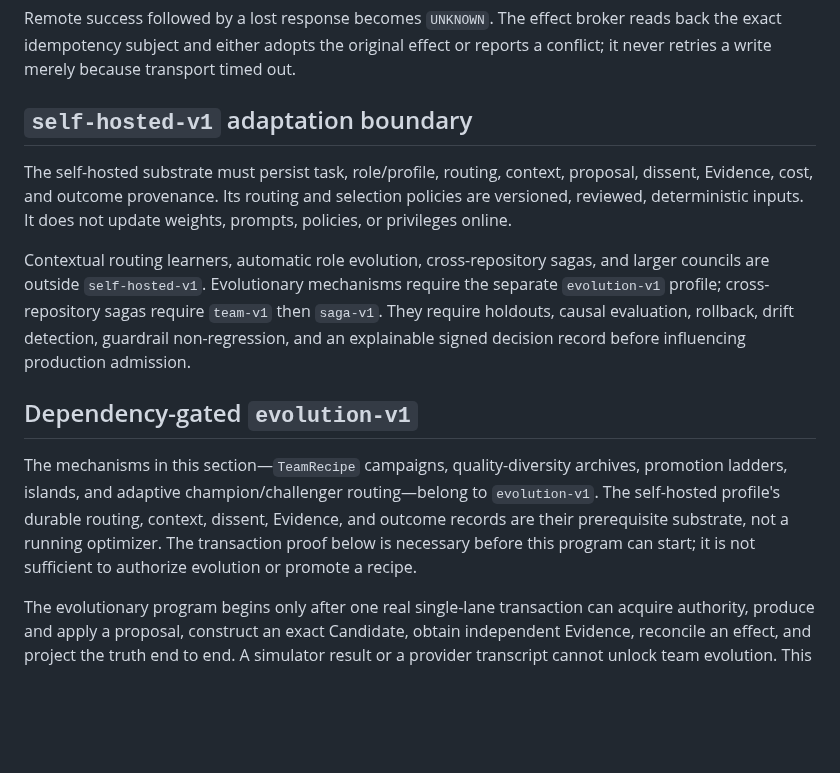
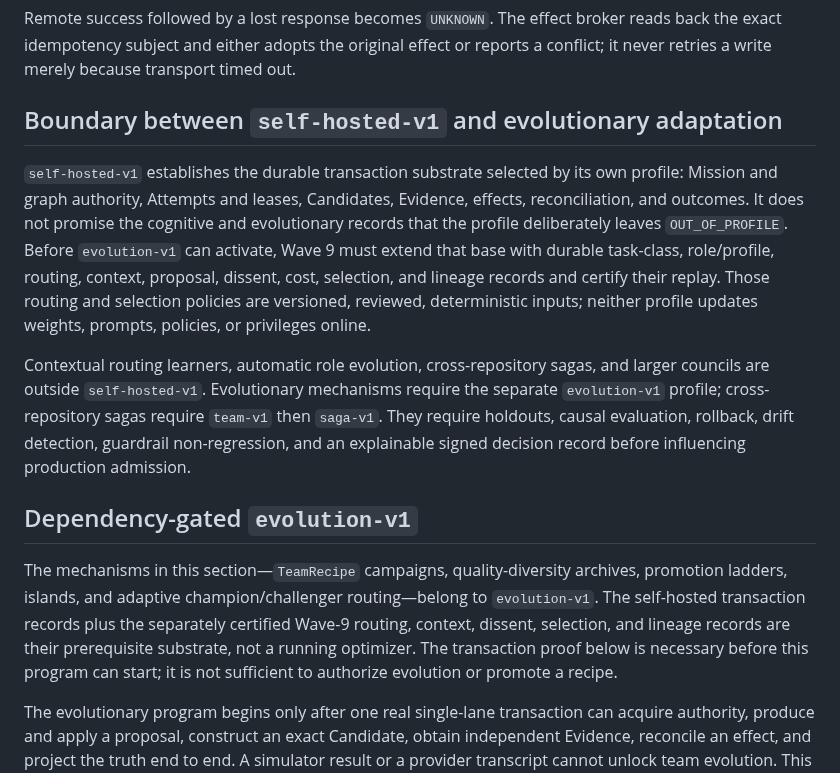
Before and after one commit to neverhuman/bullet-farm, a Markdown page: docs/architecture/evolutionary-control.md, the part around the change. GitHub-like rendering; blank space fills up the shorter version.

Commit message:
docs: align governance and evolution profile order

```diff
--- a/docs/architecture/evolutionary-control.md
+++ b/docs/architecture/evolutionary-control.md
@@ -171,12 +171,17 @@ reads back the exact idempotency subject and either adopts the original effect
 or reports a conflict; it never retries a write merely because transport timed
 out.
 
-## `self-hosted-v1` adaptation boundary
+## Boundary between `self-hosted-v1` and evolutionary adaptation
 
-The self-hosted substrate must persist task, role/profile, routing, context,
-proposal, dissent, Evidence, cost, and outcome provenance. Its routing and
-selection policies are versioned, reviewed, deterministic inputs. It does not
-update weights, prompts, policies, or privileges online.
+`self-hosted-v1` establishes the durable transaction substrate selected by its
+own profile: Mission and graph authority, Attempts and leases, Candidates,
+Evidence, effects, reconciliation, and outcomes. It does not promise the
+cognitive and evolutionary records that the profile deliberately leaves
+`OUT_OF_PROFILE`. Before `evolution-v1` can activate, Wave 9 must extend that
+base with durable task-class, role/profile, routing, context, proposal,
+dissent, cost, selection, and lineage records and certify their replay. Those
+routing and selection policies are versioned, reviewed, deterministic inputs;
+neither profile updates weights, prompts, policies, or privileges online.
 
 Contextual routing learners, automatic role evolution, cross-repository sagas,
 and larger councils are outside `self-hosted-v1`. Evolutionary mechanisms require
@@ -189,11 +194,11 @@ before influencing production admission.
 
 The mechanisms in this section—`TeamRecipe` campaigns, quality-diversity
 archives, promotion ladders, islands, and adaptive champion/challenger
-routing—belong to `evolution-v1`. The self-hosted profile's durable routing,
-context, dissent, Evidence, and outcome records are their prerequisite
-substrate, not a running optimizer. The transaction proof below is necessary
-before this program can start; it is not sufficient to authorize evolution or
-promote a recipe.
+routing—belong to `evolution-v1`. The self-hosted transaction records plus the
+separately certified Wave-9 routing, context, dissent, selection, and lineage
+records are their prerequisite substrate, not a running optimizer. The
+transaction proof below is necessary before this program can start; it is not
+sufficient to authorize evolution or promote a recipe.
 
 The evolutionary program begins only after one real single-lane transaction
 can acquire authority, produce and apply a proposal, construct an exact
```
Also changed, not shown: docs/decisions/0014-corpus-dispositions.md (+2 -2 lines).
